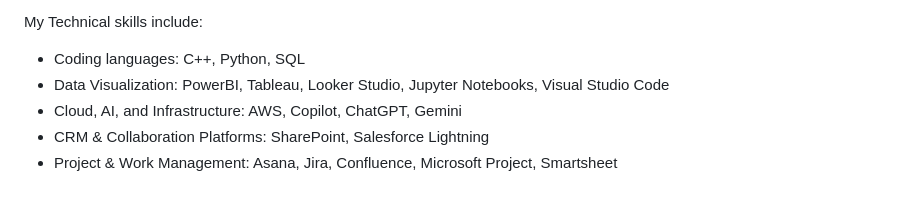
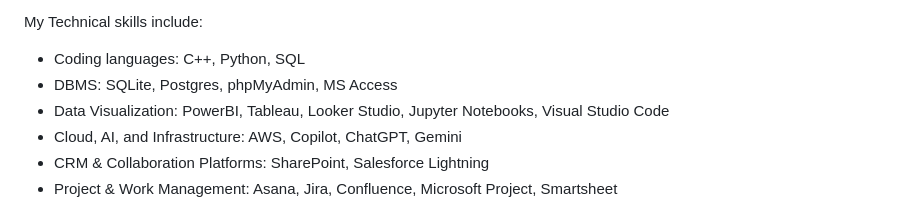
Before and after one commit to monchelle/monchelle, a Markdown page: README.md, the part around the change. Rendered like a GitHub page.

```diff
--- a/README.md
+++ b/README.md
@@ -25,6 +25,7 @@ My credentials are:
 
 My Technical skills include:
 - Coding languages: C++, Python, SQL
+- DBMS: SQLite, Postgres, phpMyAdmin, MS Access
 - Data Visualization: PowerBI, Tableau, Looker Studio, Jupyter Notebooks, Visual Studio Code
 - Cloud, AI, and Infrastructure: AWS, Copilot, ChatGPT, Gemini
 - CRM & Collaboration Platforms: SharePoint, Salesforce Lightning
```
